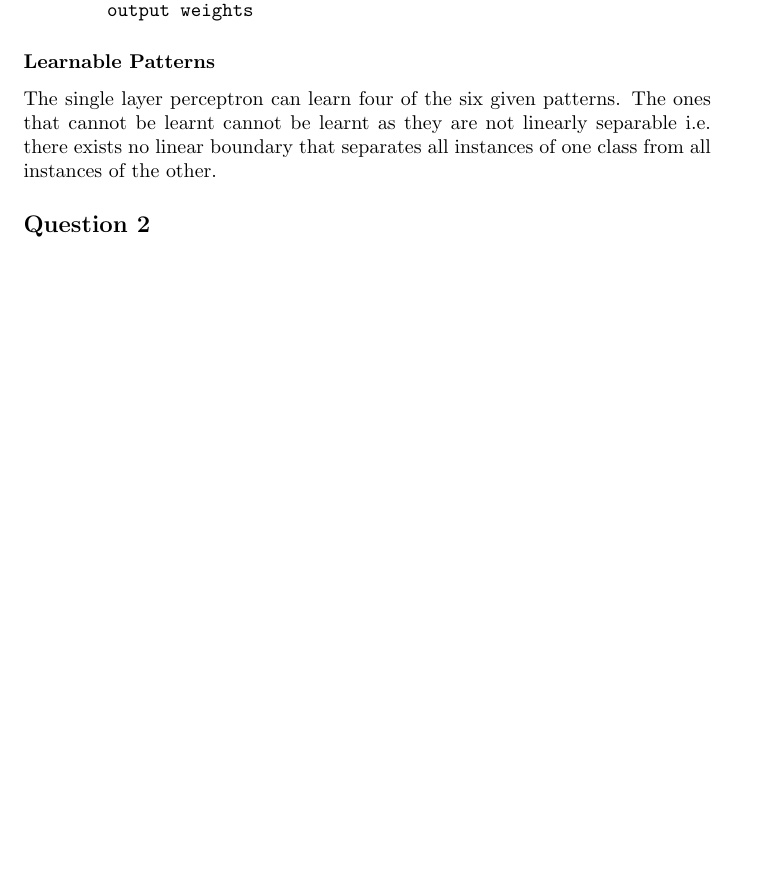
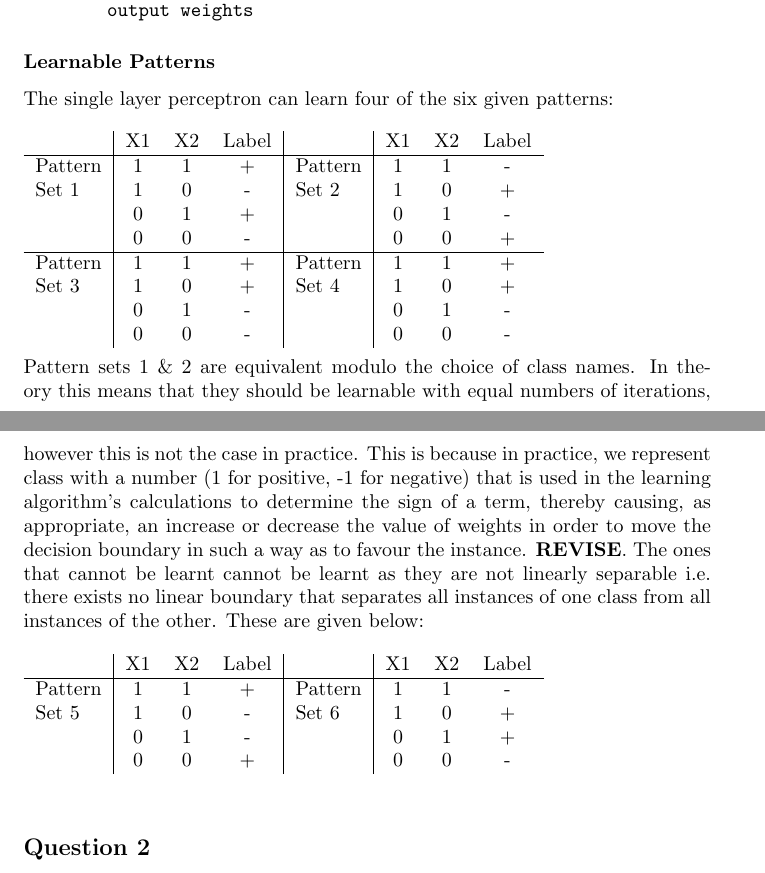
Before and after one commit to alexj136/NeuralNet, a LaTeX problem sheet (Neural Networks/assignment1/assignment1.tex): part of the page before the commit and two parts of pages 1 and 2 of 2 after it, the two joined at a grey line, cut so that both start at the same text, the shorter picture padded with empty space. Compiled offline with pdfLaTeX.

Commit message:
Cont report

```diff
--- a/Neural Networks/assignment1/assignment1.tex
+++ b/Neural Networks/assignment1/assignment1.tex
@@ -24,7 +24,33 @@ The training procedure is as follows:
 \end{verbatim}
 
 \subsubsection*{Learnable Patterns}
-The single layer perceptron can learn four of the six given patterns. The ones that cannot be learnt cannot be learnt as they are not linearly separable i.e. there exists no linear boundary that separates all instances of one class from all instances of the other.
+The single layer perceptron can learn four of the six given patterns:
+\\\\
+\begin{tabular}{ l | c c c | l | c c c }
+            & X1 & X2 & Label &         & X1 & X2 & Label \\
+    \hline
+    Pattern & 1  & 1  & +     & Pattern & 1  & 1  & -     \\
+    Set 1   & 1  & 0  & -     & Set 2   & 1  & 0  & +     \\
+            & 0  & 1  & +     &         & 0  & 1  & -     \\
+            & 0  & 0  & -     &         & 0  & 0  & +     \\
+    \hline
+    Pattern & 1  & 1  & +     & Pattern & 1  & 1  & +     \\
+    Set 3   & 1  & 0  & +     & Set 4   & 1  & 0  & +     \\
+            & 0  & 1  & -     &         & 0  & 1  & -     \\
+            & 0  & 0  & -     &         & 0  & 0  & -     \\
+\end{tabular}
+\\\\
+Pattern sets 1 \& 2 are equivalent modulo the choice of class names. In theory this means that they should be learnable with equal numbers of iterations, however this is not the case in practice. This is because in practice, we represent class with a number (1 for positive, -1 for negative) that is used in the learning algorithm's calculations to determine the sign of a term, thereby causing, as appropriate, an increase or decrease the value of weights in order to move the decision boundary in such a way as to favour the instance. \textbf{REVISE}. The ones that cannot be learnt cannot be learnt as they are not linearly separable i.e. there exists no linear boundary that separates all instances of one class from all instances of the other. These are given below:
+\\\\
+\begin{tabular}{ l | c c c | l | c c c }
+            & X1 & X2 & Label &         & X1 & X2 & Label \\
+    \hline
+    Pattern & 1  & 1  & +     & Pattern & 1  & 1  & -     \\
+    Set 5   & 1  & 0  & -     & Set 6   & 1  & 0  & +     \\
+            & 0  & 1  & -     &         & 0  & 1  & +     \\
+            & 0  & 0  & +     &         & 0  & 0  & -     \\
+\end{tabular}
+\\\\
 
 \subsection*{Question 2}
 
```
Also changed, not shown: 2 other files.
